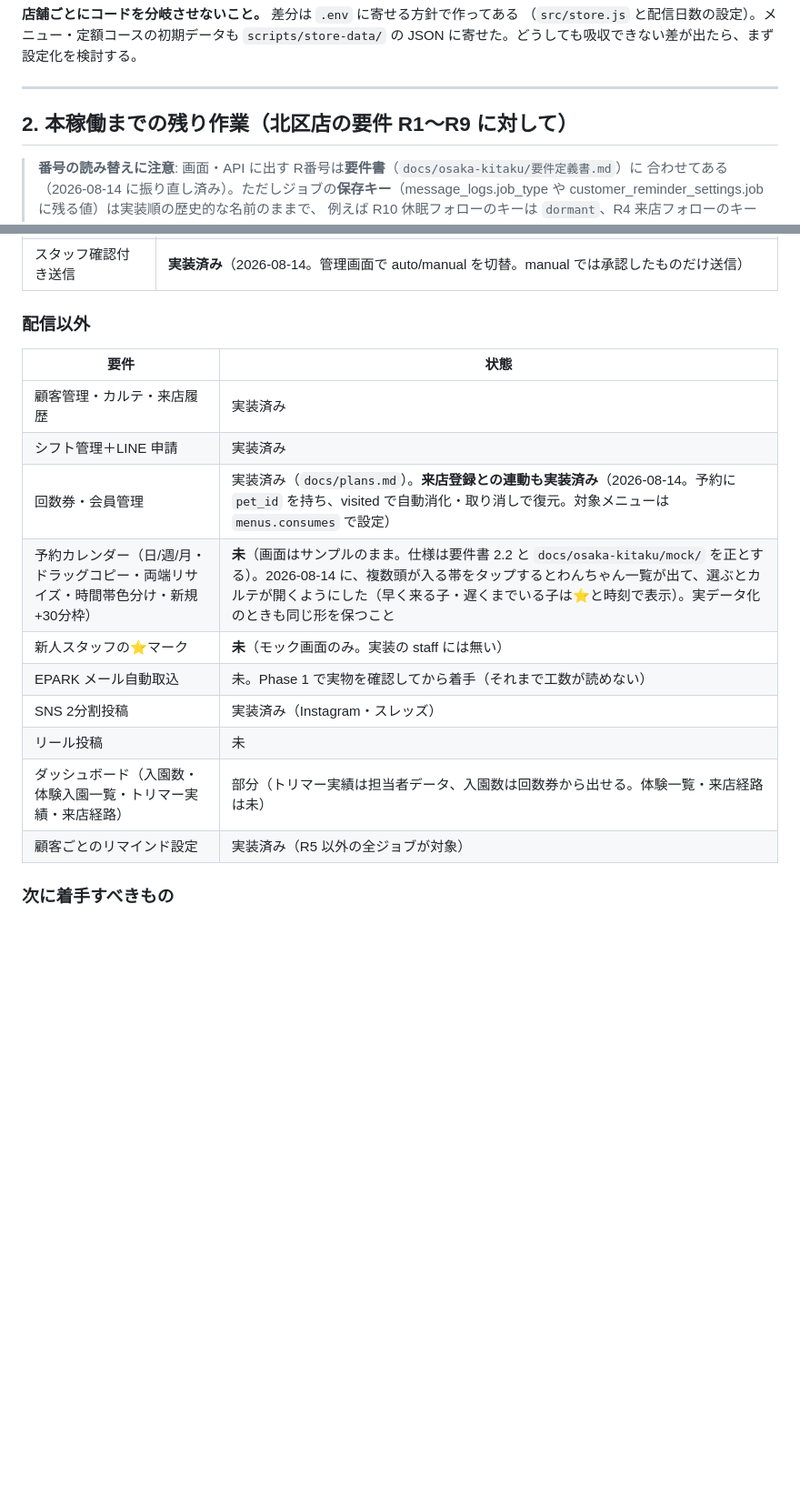
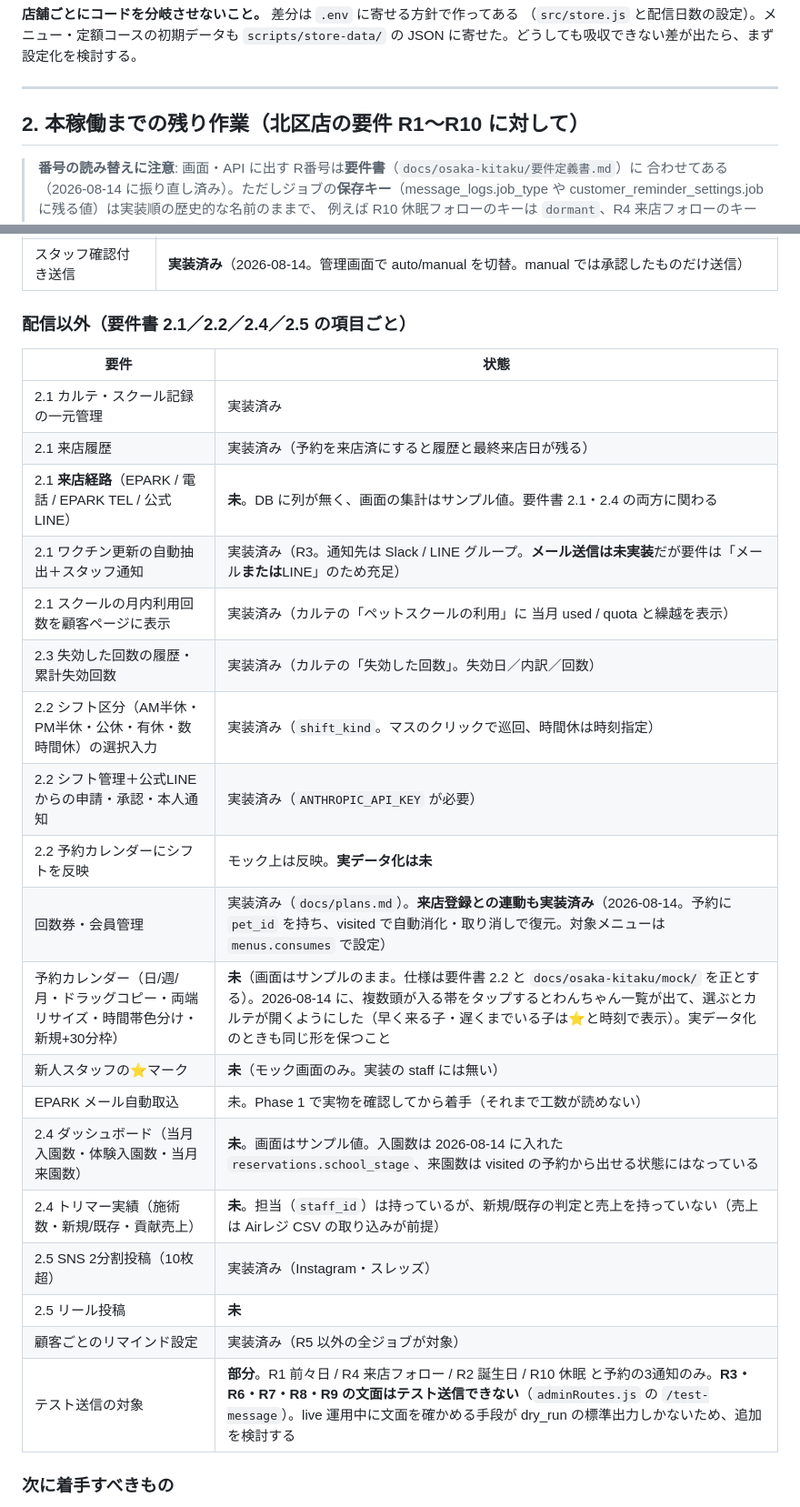
Before and after one commit to emcyrup/freewan, a Markdown page: docs/handover.md, 2 parts joined by grey strips. Shown at 91% size. Rendered like a GitHub page; blank space fills up the shorter version.

Commit message:
要件と実装の対応表を要件書の項目順に整理し直す
要件定義書 2.1／2.2／2.4／2.5 の項目ごとに現状を書き直した。
重複していた行を1つにまとめ、来店経路・ダッシュボードの集計・トリマー実績を
「ダッシュボード」1行にまとめていたのを、要件の単位に分けて状態を明記した。
テスト送信が R1・R2・R4・R10 と予約通知しか対象にしていない点も記録した。

Co-Authored-By: Claude Opus 5 <noreply@anthropic.com>
Claude-Session: https://claude.ai/code/session_01AnKEQQcFfP1YybzMmi6sek

```diff
--- a/docs/handover.md
+++ b/docs/handover.md
@@ -84,7 +84,7 @@ ci.yml は複数台対応済み。`DEPLOY_TARGETS`（`user@host` の改行区切
 
 ---
 
-## 2. 本稼働までの残り作業（北区店の要件 R1〜R9 に対して）
+## 2. 本稼働までの残り作業（北区店の要件 R1〜R10 に対して）
 
 > **番号の読み替えに注意**: 画面・API に出す R番号は**要件書**（`docs/osaka-kitaku/要件定義書.md`）に
 > 合わせてある（2026-08-14 に振り直し済み）。ただしジョブの**保存キー**（message_logs.job_type や
@@ -108,20 +108,29 @@ ci.yml は複数台対応済み。`DEPLOY_TARGETS`（`user@host` の改行区切
 | R10 休眠フォロー（90日） | **実装済み・採用決定**（2026-08-14。要件書に R10 として追記済み。管理画面の ON/OFF で制御） |
 | スタッフ確認付き送信 | **実装済み**（2026-08-14。管理画面で auto/manual を切替。manual では承認したものだけ送信） |
 
-### 配信以外
+### 配信以外（要件書 2.1／2.2／2.4／2.5 の項目ごと）
 
 | 要件 | 状態 |
 |---|---|
-| 顧客管理・カルテ・来店履歴 | 実装済み |
-| シフト管理＋LINE 申請 | 実装済み |
+| 2.1 カルテ・スクール記録の一元管理 | 実装済み |
+| 2.1 来店履歴 | 実装済み（予約を来店済にすると履歴と最終来店日が残る） |
+| 2.1 **来店経路**（EPARK / 電話 / EPARK TEL / 公式LINE） | **未**。DB に列が無く、画面の集計はサンプル値。要件書 2.1・2.4 の両方に関わる |
+| 2.1 ワクチン更新の自動抽出＋スタッフ通知 | 実装済み（R3。通知先は Slack / LINE グループ。**メール送信は未実装**だが要件は「メール**または**LINE」のため充足） |
+| 2.1 スクールの月内利用回数を顧客ページに表示 | 実装済み（カルテの「ペットスクールの利用」に 当月 used / quota と繰越を表示） |
+| 2.3 失効した回数の履歴・累計失効回数 | 実装済み（カルテの「失効した回数」。失効日／内訳／回数） |
+| 2.2 シフト区分（AM半休・PM半休・公休・有休・数時間休）の選択入力 | 実装済み（`shift_kind`。マスのクリックで巡回、時間休は時刻指定） |
+| 2.2 シフト管理＋公式LINE からの申請・承認・本人通知 | 実装済み（`ANTHROPIC_API_KEY` が必要） |
+| 2.2 予約カレンダーにシフトを反映 | モック上は反映。**実データ化は未** |
 | 回数券・会員管理 | 実装済み（`docs/plans.md`）。**来店登録との連動も実装済み**（2026-08-14。予約に `pet_id` を持ち、visited で自動消化・取り消しで復元。対象メニューは `menus.consumes` で設定） |
 | 予約カレンダー（日/週/月・ドラッグコピー・両端リサイズ・時間帯色分け・新規+30分枠） | **未**（画面はサンプルのまま。仕様は要件書 2.2 と `docs/osaka-kitaku/mock/` を正とする）。2026-08-14 に、複数頭が入る帯をタップするとわんちゃん一覧が出て、選ぶとカルテが開くようにした（早く来る子・遅くまでいる子は⭐と時刻で表示）。実データ化のときも同じ形を保つこと |
 | 新人スタッフの⭐マーク | **未**（モック画面のみ。実装の staff には無い） |
 | EPARK メール自動取込 | 未。Phase 1 で実物を確認してから着手（それまで工数が読めない） |
-| SNS 2分割投稿 | 実装済み（Instagram・スレッズ） |
-| リール投稿 | 未 |
-| ダッシュボード（入園数・体験入園一覧・トリマー実績・来店経路） | 部分（トリマー実績は担当者データ、入園数は回数券から出せる。体験一覧・来店経路は未） |
+| 2.4 ダッシュボード（当月入園数・体験入園数・当月来園数） | **未**。画面はサンプル値。入園数は 2026-08-14 に入れた `reservations.school_stage`、来園数は visited の予約から出せる状態にはなっている |
+| 2.4 トリマー実績（施術数・新規/既存・貢献売上） | **未**。担当（`staff_id`）は持っているが、新規/既存の判定と売上を持っていない（売上は Airレジ CSV の取り込みが前提） |
+| 2.5 SNS 2分割投稿（10枚超） | 実装済み（Instagram・スレッズ） |
+| 2.5 リール投稿 | **未** |
 | 顧客ごとのリマインド設定 | 実装済み（R5 以外の全ジョブが対象） |
+| テスト送信の対象 | **部分**。R1 前々日 / R4 来店フォロー / R2 誕生日 / R10 休眠 と予約の3通知のみ。**R3・R6・R7・R8・R9 の文面はテスト送信できない**（`adminRoutes.js` の `/test-message`）。live 運用中に文面を確かめる手段が dry_run の標準出力しかないため、追加を検討する |
 
 ### 次に着手すべきもの
 
```
